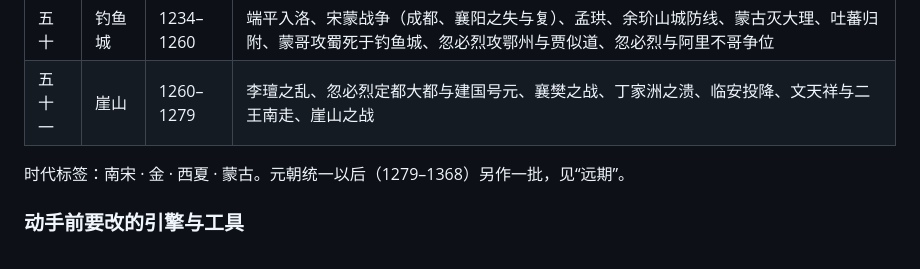
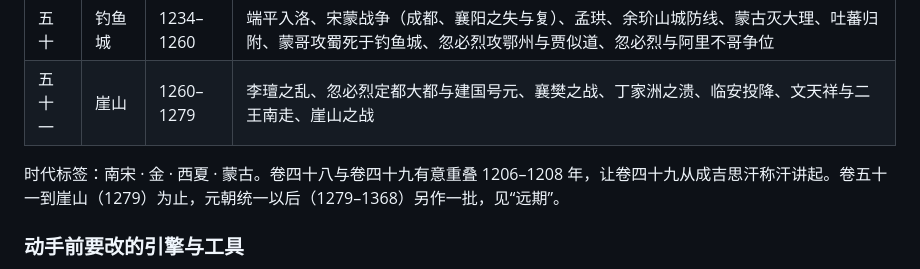
Before and after one commit to khe004/huaxia_map, a Markdown page: ROADMAP.md, the part around the change. GitHub-like rendering.

Commit message:
ROADMAP：确认南宋卷四十八、四十九重叠，卷五十一止于崖山
Co-Authored-By: Claude Opus 5.5 <noreply@anthropic.com>
Claude-Session: https://claude.ai/code/session_019b5ZBfKSrrQUpT8y4z5Xji

```diff
--- a/ROADMAP.md
+++ b/ROADMAP.md
@@ -98,7 +98,7 @@
 | 五十 | 钓鱼城 | 1234–1260 | 端平入洛、宋蒙战争（成都、襄阳之失与复）、孟珙、余玠山城防线、蒙古灭大理、吐蕃归附、蒙哥攻蜀死于钓鱼城、忽必烈攻鄂州与贾似道、忽必烈与阿里不哥争位 |
 | 五十一 | 崖山 | 1260–1279 | 李璮之乱、忽必烈定都大都与建国号元、襄樊之战、丁家洲之溃、临安投降、文天祥与二王南走、崖山之战 |
 
-时代标签：南宋 · 金 · 西夏 · 蒙古。元朝统一以后（1279–1368）另作一批，见“远期”。
+时代标签：南宋 · 金 · 西夏 · 蒙古。卷四十八与卷四十九有意重叠 1206–1208 年，让卷四十九从成吉思汗称汗讲起。卷五十一到崖山（1279）为止，元朝统一以后（1279–1368）另作一批，见“远期”。
 
 ### 动手前要改的引擎与工具
 
```
